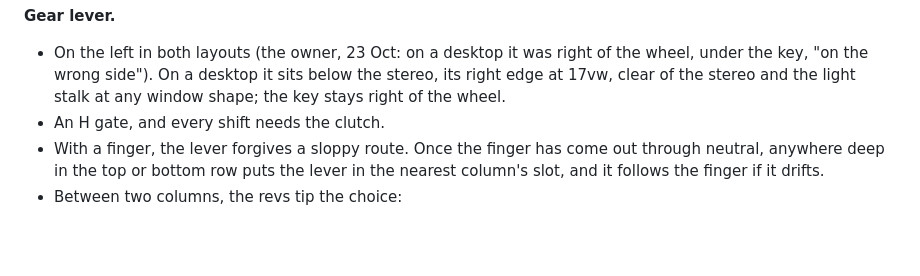
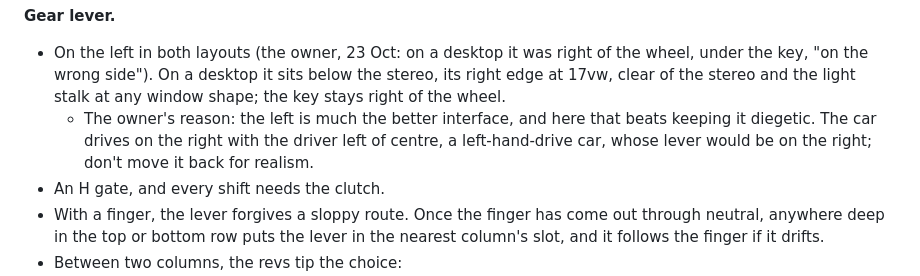
Before and after one commit to fulibacsi/rev-it, a Markdown page: docs/design-notes.md, the part around the change. GitHub-like rendering; blank space fills up the shorter version.

Commit message:
Design notes: why the lever is on the left
The owner: the better interface beats keeping it diegetic here (the car
is left-hand drive, whose lever would be on the right).

Co-Authored-By: Claude Opus 5.5 <noreply@anthropic.com>
Claude-Session: https://claude.ai/code/session_012p9s8NMc3hk8bFuutwLkYU

```diff
--- a/docs/design-notes.md
+++ b/docs/design-notes.md
@@ -101,6 +101,9 @@ machine or session. Keep it current: update a section when a decision changes, a
 - On the left in both layouts (the owner, 23 Oct: on a desktop it was right of the wheel, under the key, "on the wrong
   side"). On a desktop it sits below the stereo, its right edge at 17vw, clear of the stereo and the light stalk at any
   window shape; the key stays right of the wheel.
+  - The owner's reason: the left is much the better interface, and here that beats keeping it diegetic. The car
+    drives on the right with the driver left of centre, a left-hand-drive car, whose lever would be on the right; don't
+    move it back for realism.
 - An H gate, and every shift needs the clutch.
 - With a finger, the lever forgives a sloppy route. Once the finger has come out through neutral, anywhere deep in
   the top or bottom row puts the lever in the nearest column's slot, and it follows the finger if it drifts.
```
